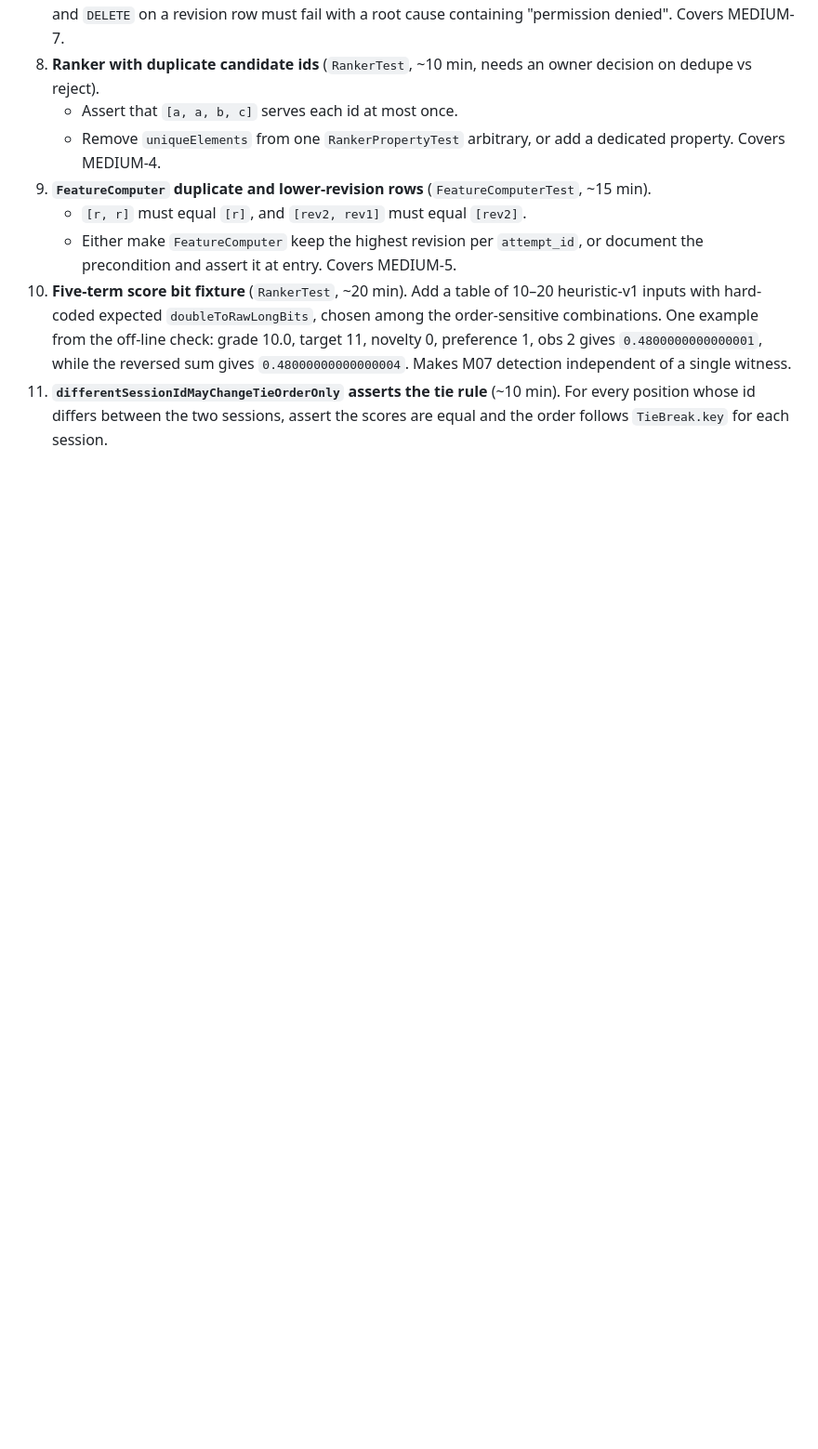
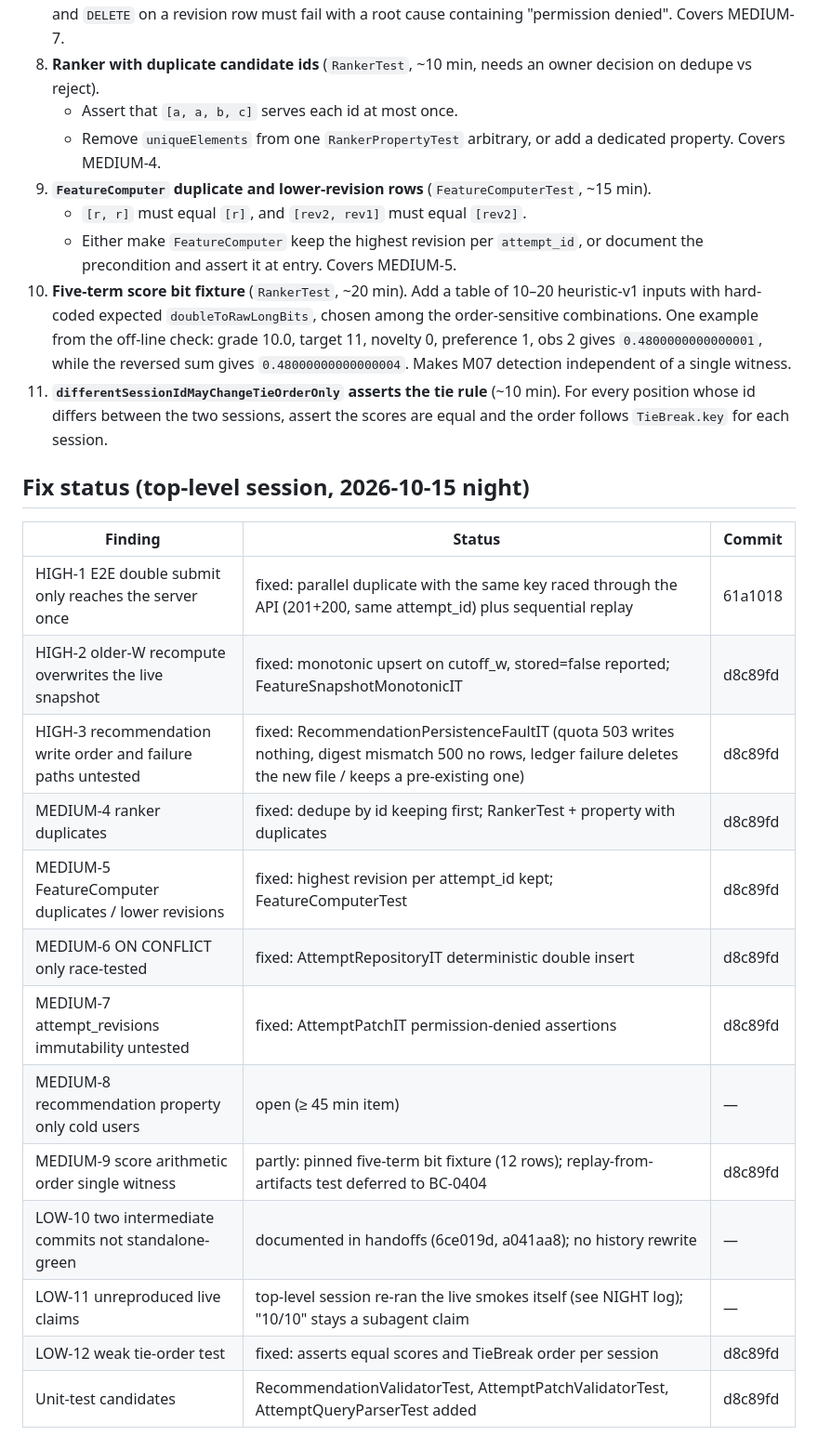
Before and after one commit to joshwu108/Beacon-Climb, a Markdown page: docs/reviews/BC-0124-test-audit.md, the part around the change. Shown at 93% size. Rendered like a GitHub page; blank space fills up the shorter version.

Commit message:
docs: BC-0124 record fix status for each audit finding

```diff
--- a/docs/reviews/BC-0124-test-audit.md
+++ b/docs/reviews/BC-0124-test-audit.md
@@ -210,3 +210,21 @@ All runs are the full `:api:test --rerun --continue` (331 tests) against a copy
    - Either make `FeatureComputer` keep the highest revision per `attempt_id`, or document the precondition and assert it at entry. Covers MEDIUM-5.
 10. **Five-term score bit fixture** (`RankerTest`, ~20 min). Add a table of 10–20 heuristic-v1 inputs with hard-coded expected `doubleToRawLongBits`, chosen among the order-sensitive combinations. One example from the off-line check: grade 10.0, target 11, novelty 0, preference 1, obs 2 gives `0.4800000000000001`, while the reversed sum gives `0.48000000000000004`. Makes M07 detection independent of a single witness.
 11. **`differentSessionIdMayChangeTieOrderOnly` asserts the tie rule** (~10 min). For every position whose id differs between the two sessions, assert the scores are equal and the order follows `TieBreak.key` for each session.
+
+## Fix status (top-level session, 2026-10-15 night)
+
+| Finding | Status | Commit |
+|---|---|---|
+| HIGH-1 E2E double submit only reaches the server once | fixed: parallel duplicate with the same key raced through the API (201+200, same attempt_id) plus sequential replay | 61a1018 |
+| HIGH-2 older-W recompute overwrites the live snapshot | fixed: monotonic upsert on cutoff_w, stored=false reported; FeatureSnapshotMonotonicIT | d8c89fd |
+| HIGH-3 recommendation write order and failure paths untested | fixed: RecommendationPersistenceFaultIT (quota 503 writes nothing, digest mismatch 500 no rows, ledger failure deletes the new file / keeps a pre-existing one) | d8c89fd |
+| MEDIUM-4 ranker duplicates | fixed: dedupe by id keeping first; RankerTest + property with duplicates | d8c89fd |
+| MEDIUM-5 FeatureComputer duplicates / lower revisions | fixed: highest revision per attempt_id kept; FeatureComputerTest | d8c89fd |
+| MEDIUM-6 ON CONFLICT only race-tested | fixed: AttemptRepositoryIT deterministic double insert | d8c89fd |
+| MEDIUM-7 attempt_revisions immutability untested | fixed: AttemptPatchIT permission-denied assertions | d8c89fd |
+| MEDIUM-8 recommendation property only cold users | open (≥ 45 min item) | — |
+| MEDIUM-9 score arithmetic order single witness | partly: pinned five-term bit fixture (12 rows); replay-from-artifacts test deferred to BC-0404 | d8c89fd |
+| LOW-10 two intermediate commits not standalone-green | documented in handoffs (6ce019d, a041aa8); no history rewrite | — |
+| LOW-11 unreproduced live claims | top-level session re-ran the live smokes itself (see NIGHT log); "10/10" stays a subagent claim | — |
+| LOW-12 weak tie-order test | fixed: asserts equal scores and TieBreak order per session | d8c89fd |
+| Unit-test candidates | RecommendationValidatorTest, AttemptPatchValidatorTest, AttemptQueryParserTest added | d8c89fd |
```
